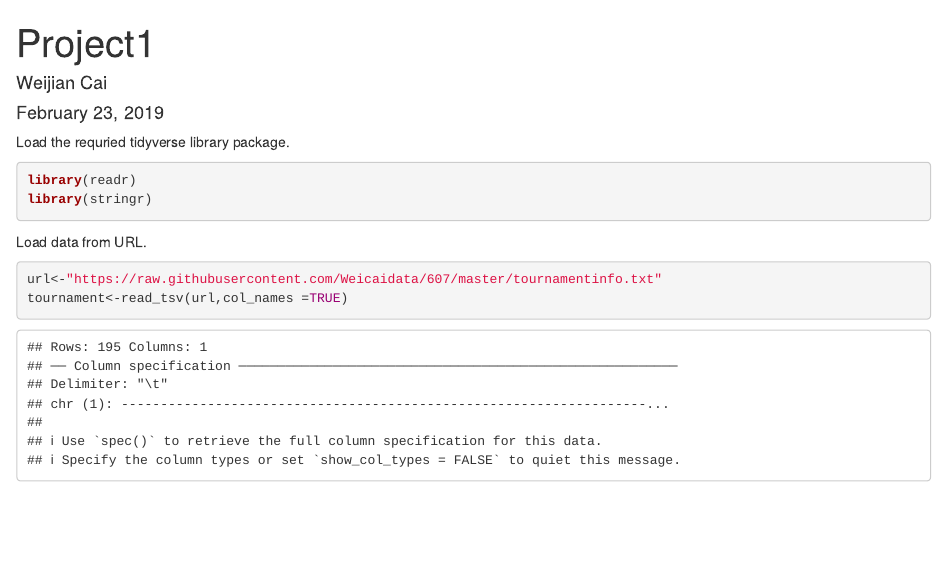
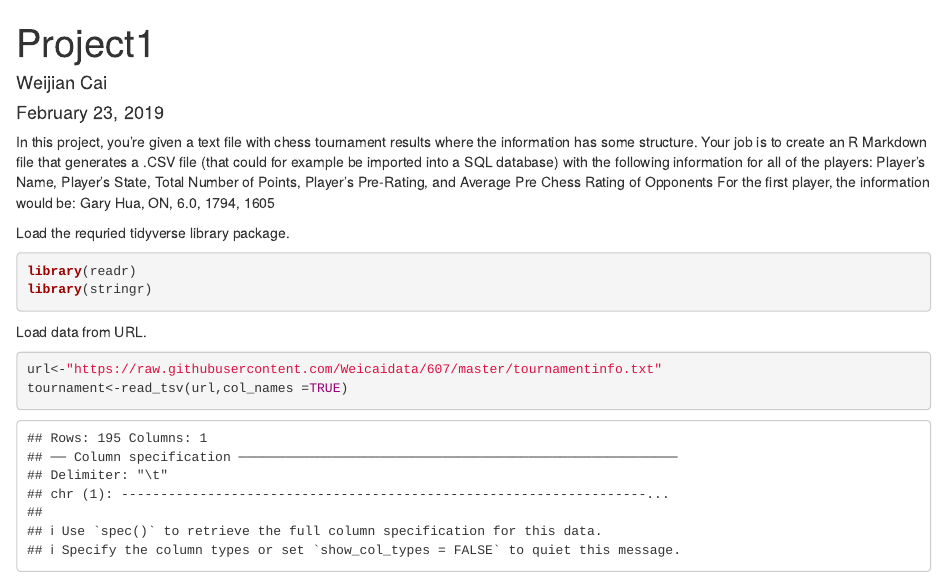
Before and after one commit to Weicaidata/607, an R Markdown document (Project1.Rmd): the page in a window 1100 px wide, from its top. Rendered offline with R 4.5, knitr and Pandoc, with nearby package versions.

Commit message:
Add files via upload

````diff
--- a/Project1.Rmd
+++ b/Project1.Rmd
@@ -4,6 +4,14 @@ author: "Weijian Cai"
 date: "February 23, 2019"
 output: html_document
 ---
+In this project, you're given a text file with chess tournament results where the information has some structure. Your
+job is to create an R Markdown file that generates a .CSV file (that could for example be imported into a SQL database)
+with the following information for all of the players:
+Player's Name, Player's State, Total Number of Points, Player's Pre-Rating, and Average Pre Chess Rating of Opponents
+For the first player, the information would be:
+Gary Hua, ON, 6.0, 1794, 1605
+
+
 
 Load the requried tidyverse library package.
 ```{r}
````
